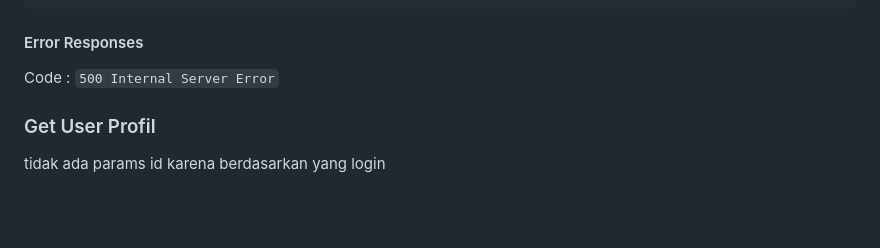
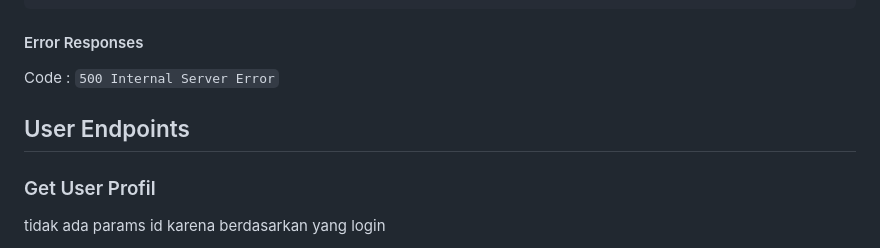
Before and after one commit to FuadGrimaldi/BE-KawanBayar, a Markdown page: docs api/api.md, the part around the change. GitHub-like rendering; blank space fills up the shorter version.

Commit message:
update readme main

```diff
--- a/docs api/api.md
+++ b/docs api/api.md
@@ -139,6 +139,8 @@ Content examples
 #### Error Responses
 
 Code : `500 Internal Server Error`
+
+## User Endpoints
 
 ### Get User Profil
 
```
